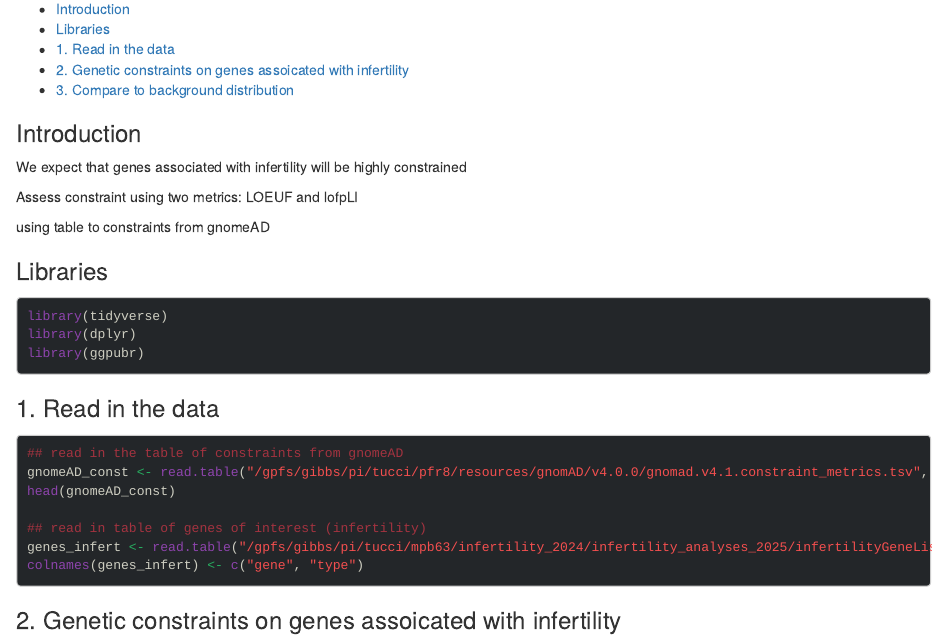
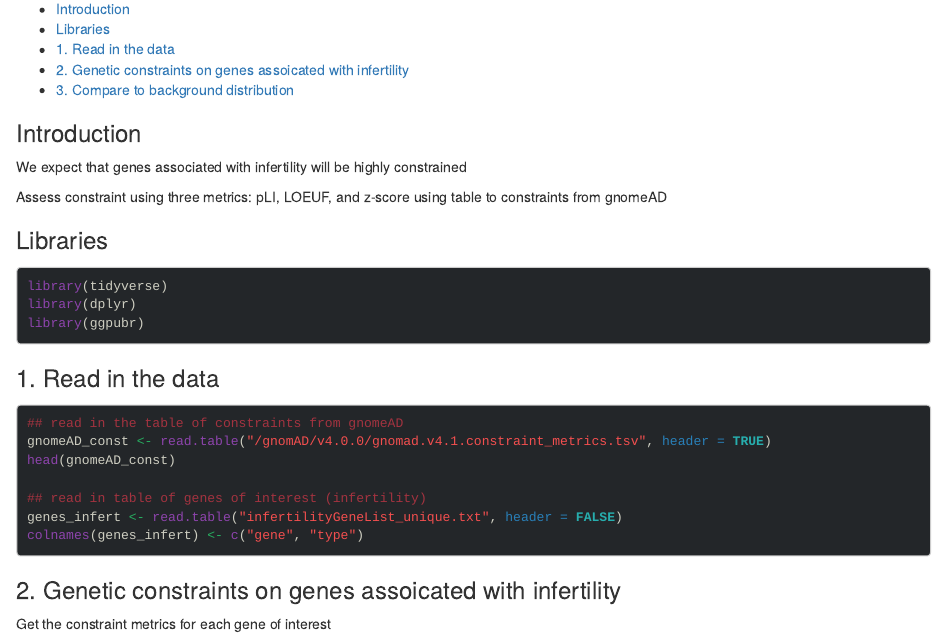
Before and after one commit to maegwinbonar/infertility_manuscript, an R Markdown document (genetic_constraint/01_constraint.Rmd): the page in a window 1100 px wide, from 130 px down. Rendered offline with R 4.5, knitr and Pandoc, with nearby package versions; some code elsewhere in the file could not run offline; a font, style sheet, LaTeX package, included part or bibliography that could not be used is replaced or left out.

Commit message:
RMarkdown edits
edit intro

````diff
--- a/genetic_constraint/01_constraint.Rmd
+++ b/genetic_constraint/01_constraint.Rmd
@@ -31,9 +31,7 @@ knitr::opts_knit$set(
 
 We expect that genes associated with infertility will be highly constrained
 
-Assess constraint using two metrics: LOEUF and lofpLI
-
-using table to constraints from gnomeAD
+Assess constraint using three metrics: pLI, LOEUF, and z-score using table to constraints from gnomeAD
 
 
 ### Libraries
@@ -47,11 +45,11 @@ library(ggpubr)
 ### 1. Read in the data
 ```{r}
 ## read in the table of constraints from gnomeAD
-gnomeAD_const <- read.table("/gpfs/gibbs/pi/tucci/pfr8/resources/gnomAD/v4.0.0/gnomad.v4.1.constraint_metrics.tsv", header = TRUE)
+gnomeAD_const <- read.table("/gnomAD/v4.0.0/gnomad.v4.1.constraint_metrics.tsv", header = TRUE)
 head(gnomeAD_const)
 
 ## read in table of genes of interest (infertility)
-genes_infert <- read.table("/gpfs/gibbs/pi/tucci/mpb63/infertility_2024/infertility_analyses_2025/infertilityGeneList_unique.txt", header = FALSE)
+genes_infert <- read.table("infertilityGeneList_unique.txt", header = FALSE)
 colnames(genes_infert) <- c("gene", "type")
 ```
 
````
